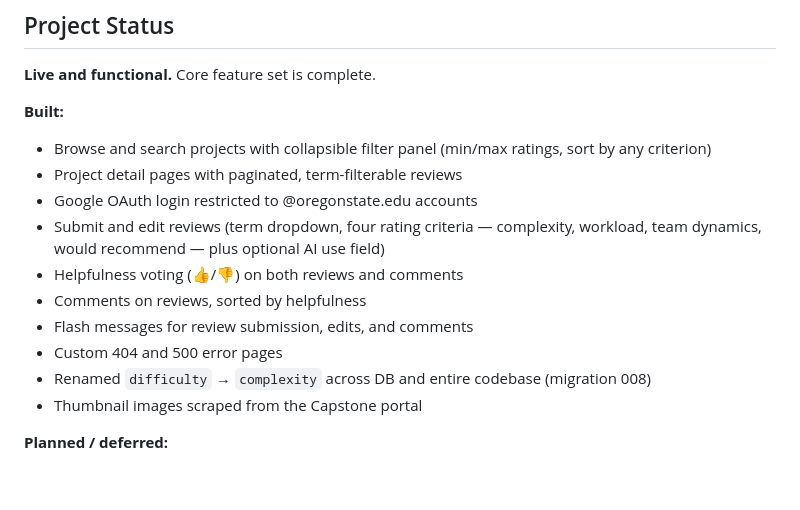
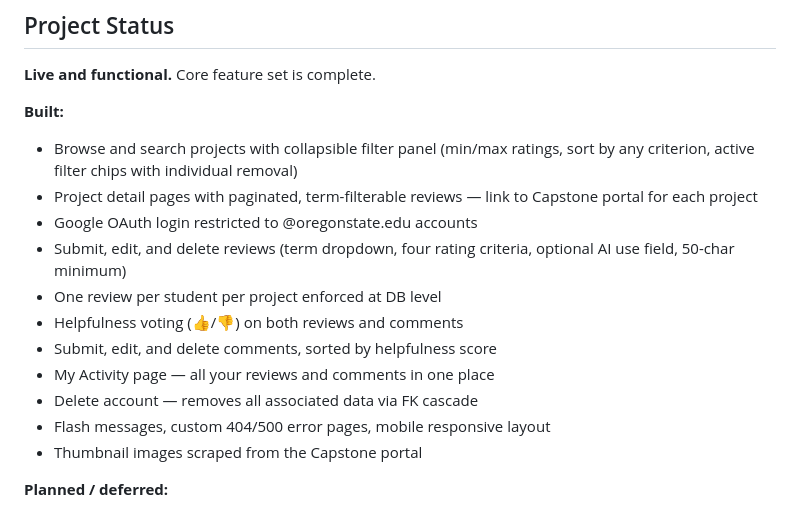
Before and after one commit to caydub/CS-467-Capstone---Project-Experience-Explorer, a Markdown page: README.md, the part around the change. Drawn GitHub-style; blank space fills up the shorter version.

```diff
--- a/README.md
+++ b/README.md
@@ -71,15 +71,16 @@ See [docs/CONTRIBUTING.md](docs/CONTRIBUTING.md) for full details.
 **Live and functional.** Core feature set is complete.
 
 **Built:**
-- Browse and search projects with collapsible filter panel (min/max ratings, sort by any criterion)
-- Project detail pages with paginated, term-filterable reviews
+- Browse and search projects with collapsible filter panel (min/max ratings, sort by any criterion, active filter chips with individual removal)
+- Project detail pages with paginated, term-filterable reviews — link to Capstone portal for each project
 - Google OAuth login restricted to @oregonstate.edu accounts
-- Submit and edit reviews (term dropdown, four rating criteria — complexity, workload, team dynamics, would recommend — plus optional AI use field)
+- Submit, edit, and delete reviews (term dropdown, four rating criteria, optional AI use field, 50-char minimum)
+- One review per student per project enforced at DB level
 - Helpfulness voting (👍/👎) on both reviews and comments
-- Comments on reviews, sorted by helpfulness
-- Flash messages for review submission, edits, and comments
-- Custom 404 and 500 error pages
-- Renamed `difficulty` → `complexity` across DB and entire codebase (migration 008)
+- Submit, edit, and delete comments, sorted by helpfulness score
+- My Activity page — all your reviews and comments in one place
+- Delete account — removes all associated data via FK cascade
+- Flash messages, custom 404/500 error pages, mobile responsive layout
 - Thumbnail images scraped from the Capstone portal
 
 **Planned / deferred:**
```
Also changed, not shown: docs/API.md (+18 -24 lines), docs/DATABASE_PLAN.md (+1 -0 lines).
